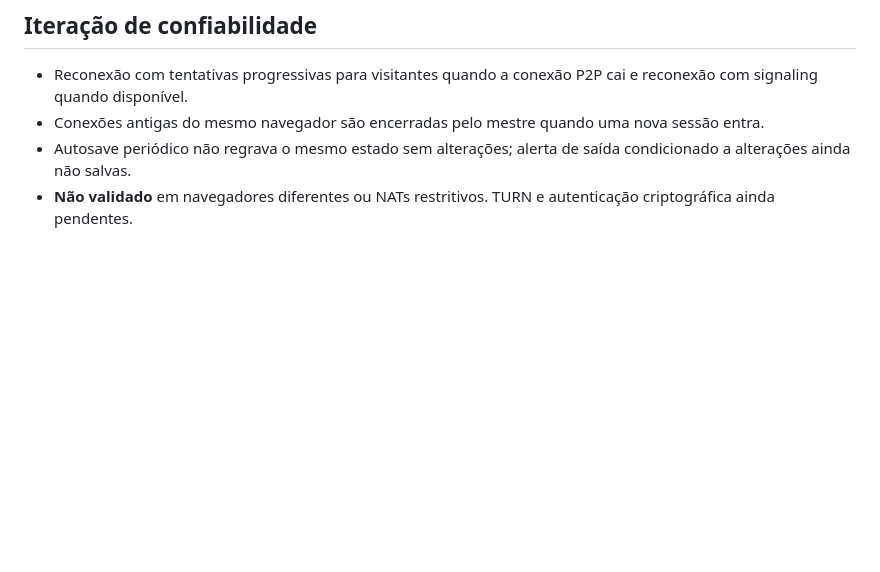
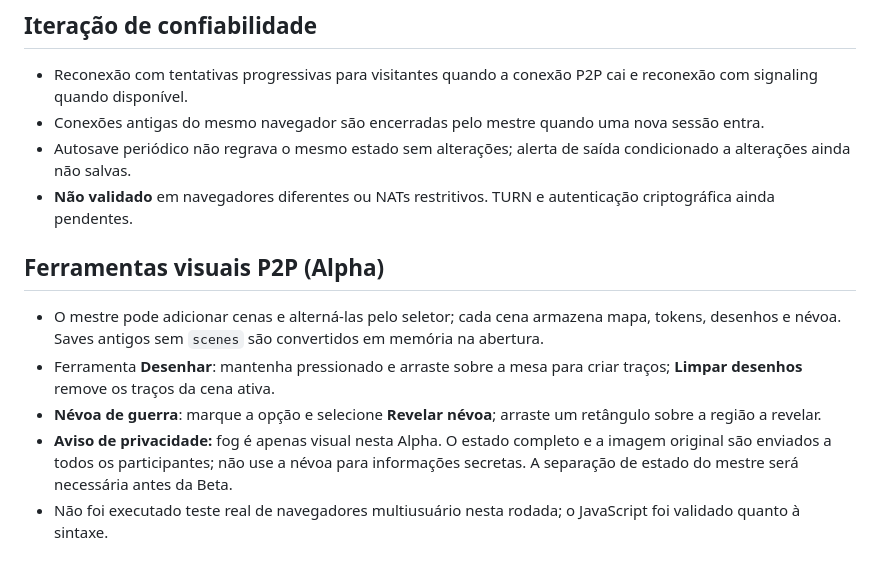
Before and after one commit to runawayez/highlords-rpg, a Markdown page: p2p/README.md, the part around the change. GitHub-like rendering; blank space fills up the shorter version.

Commit message:
docs: cenas, desenho, fog visual e aviso de privacidade

```diff
--- a/p2p/README.md
+++ b/p2p/README.md
@@ -32,3 +32,10 @@ Antes de chamar de Beta: testes E2E em duas redes, TURN fallback, reconexão, au
 - Conexões antigas do mesmo navegador são encerradas pelo mestre quando uma nova sessão entra.
 - Autosave periódico não regrava o mesmo estado sem alterações; alerta de saída condicionado a alterações ainda não salvas.
 - **Não validado** em navegadores diferentes ou NATs restritivos. TURN e autenticação criptográfica ainda pendentes.
+
+## Ferramentas visuais P2P (Alpha)
+- O mestre pode adicionar cenas e alterná-las pelo seletor; cada cena armazena mapa, tokens, desenhos e névoa. Saves antigos sem `scenes` são convertidos em memória na abertura.
+- Ferramenta **Desenhar**: mantenha pressionado e arraste sobre a mesa para criar traços; **Limpar desenhos** remove os traços da cena ativa.
+- **Névoa de guerra**: marque a opção e selecione **Revelar névoa**; arraste um retângulo sobre a região a revelar.
+- **Aviso de privacidade:** fog é apenas visual nesta Alpha. O estado completo e a imagem original são enviados a todos os participantes; não use a névoa para informações secretas. A separação de estado do mestre será necessária antes da Beta.
+- Não foi executado teste real de navegadores multiusuário nesta rodada; o JavaScript foi validado quanto à sintaxe.
```
